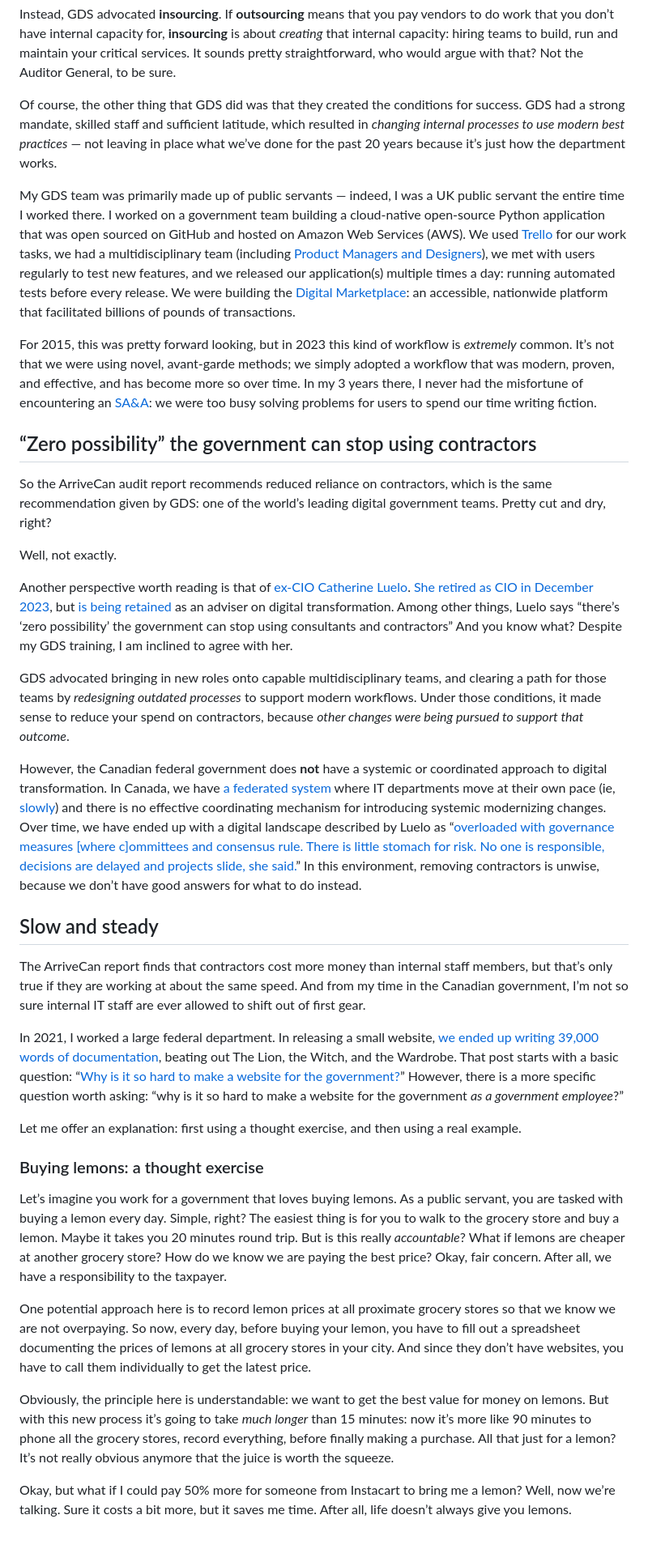
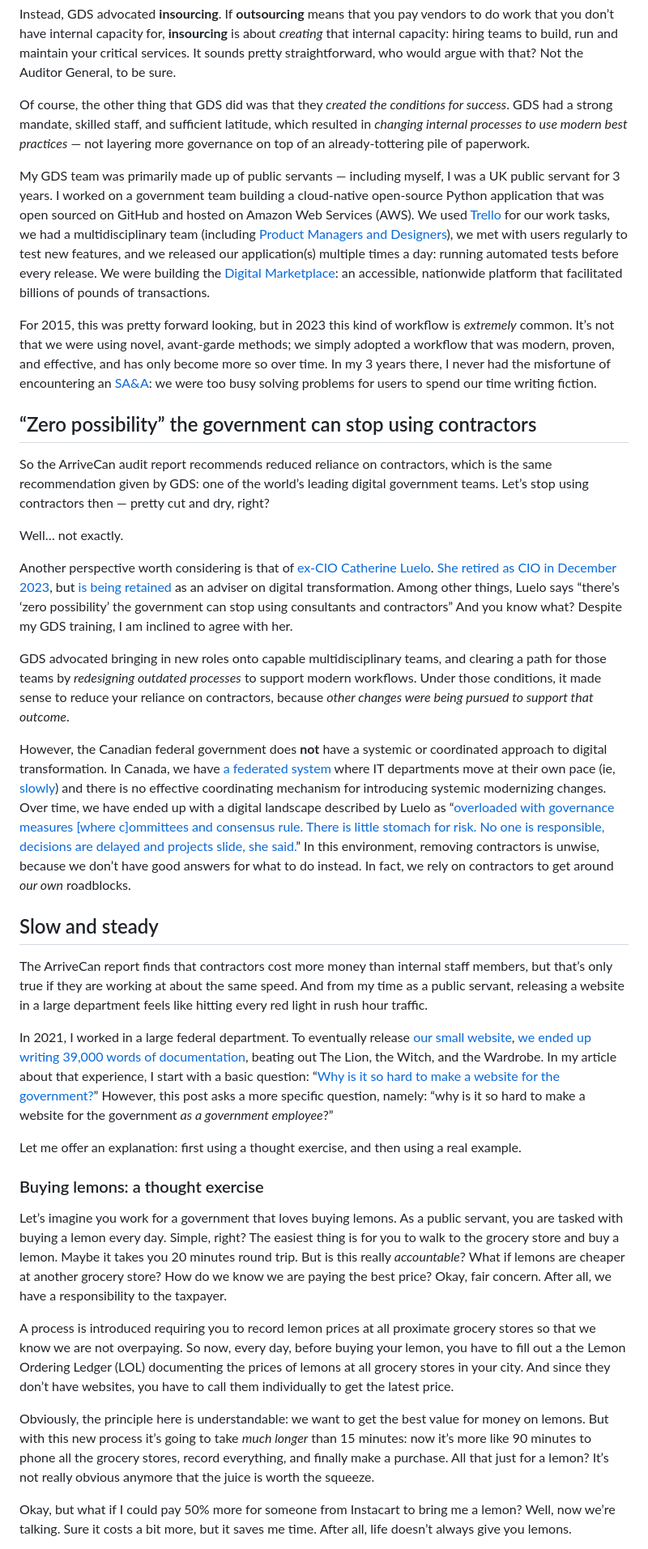
Before and after one commit to pcraig3/fed-notes, a Markdown page: src/articles/2024-02-22-arrivecan-and-the-contractor-conundrum.md, the part around one of its changes. Shown at 81% size. Drawn GitHub-style.

```diff
--- a/src/articles/2024-02-22-arrivecan-and-the-contractor-conundrum.md
+++ b/src/articles/2024-02-22-arrivecan-and-the-contractor-conundrum.md
@@ -71,29 +72,29 @@ Here are some of the problems you need to manage when you rely on contractors:
 
 Instead, GDS advocated **insourcing**. If **outsourcing** means that you pay vendors to do work that you don’t have internal capacity for, **insourcing** is about _creating_ that internal capacity: hiring teams to build, run and maintain your critical services. It sounds pretty straightforward, who would argue with that? Not the Auditor General, to be sure.
 
-Of course, the other thing that GDS did was that they created the conditions for success. GDS had a strong mandate, skilled staff and sufficient latitude, which resulted in _changing internal processes to use modern best practices_ — not leaving in place what we’ve done for the past 20 years because it’s just how the department works.
+Of course, the other thing that GDS did was that they _created the conditions for success_. GDS had a strong mandate, skilled staff, and sufficient latitude, which resulted in _changing internal processes to use modern best practices_ — not layering more governance on top of an already-tottering pile of paperwork.
 
-My GDS team was primarily made up of public servants — indeed, I was a UK public servant the entire time I worked there. I worked on a government team building a cloud-native open-source Python application that was open sourced on GitHub and hosted on Amazon Web Services (AWS). We used [Trello](https://trello.com/) for our work tasks, we had a multidisciplinary team (including [Product Managers and Designers](/articles/2022-07-20-hire-a-designer-and-a-product-manager/)), we met with users regularly to test new features, and we released our application(s) multiple times a day: running automated tests before every release. We were building the [Digital Marketplace](https://www.digitalmarketplace.service.gov.uk/): an accessible, nationwide platform that facilitated billions of pounds of transactions.
+My GDS team was primarily made up of public servants — including myself, I was a UK public servant for 3 years. I worked on a government team building a cloud-native open-source Python application that was open sourced on GitHub and hosted on Amazon Web Services (AWS). We used [Trello](https://trello.com/) for our work tasks, we had a multidisciplinary team (including [Product Managers and Designers](/articles/2022-07-20-hire-a-designer-and-a-product-manager/)), we met with users regularly to test new features, and we released our application(s) multiple times a day: running automated tests before every release. We were building the [Digital Marketplace](https://www.digitalmarketplace.service.gov.uk/): an accessible, nationwide platform that facilitated billions of pounds of transactions.
 
-For 2015, this was pretty forward looking, but in 2023 this kind of workflow is _extremely_ common. It’s not that we were using novel, avant-garde methods; we simply adopted a workflow that was modern, proven, and effective, and has become more so over time. In my 3 years there, I never had the misfortune of encountering an <abbr title="Security Assessment and Authorization">[SA&A](https://www.canada.ca/en/shared-services/corporate/publications/audit-security-assessment-authorization-march-2020.html)</abbr>: we were too busy solving problems for users to spend our time writing fiction.
+For 2015, this was pretty forward looking, but in 2023 this kind of workflow is _extremely_ common. It’s not that we were using novel, avant-garde methods; we simply adopted a workflow that was modern, proven, and effective, and has only become more so over time. In my 3 years there, I never had the misfortune of encountering an <abbr title="Security Assessment and Authorization">[SA&A](https://www.canada.ca/en/shared-services/corporate/publications/audit-security-assessment-authorization-march-2020.html)</abbr>: we were too busy solving problems for users to spend our time writing fiction.
 
 ## “Zero possibility” the government can stop using contractors
 
-So the ArriveCan audit report recommends reduced reliance on contractors, which is the same recommendation given by GDS: one of the world’s leading digital government teams. Pretty cut and dry, right?
+So the ArriveCan audit report recommends reduced reliance on contractors, which is the same recommendation given by GDS: one of the world’s leading digital government teams. Let’s stop using contractors then — pretty cut and dry, right?
 
-Well, not exactly.
+Well… not exactly.
 
-Another perspective worth reading is that of [ex-<abbr title="Chief Information Officer">CIO</abbr> Catherine Luelo](https://www.pm.gc.ca/en/news/backgrounders/2024/01/12/catherine-luelo). [She retired as CIO in December 2023](https://policyoptions.irpp.org/magazines/november-2023/federal-cio-resigns/), but [is being retained](https://policyoptions.irpp.org/magazines/january-2024/catherine-luelo-special-advisor) as an adviser on digital transformation. Among other things, Luelo says “there’s ‘zero possibility’ the government can stop using consultants and contractors” And you know what? Despite my GDS training, I am inclined to agree with her.
+Another perspective worth considering is that of [ex-<abbr title="Chief Information Officer">CIO</abbr> Catherine Luelo](https://www.pm.gc.ca/en/news/backgrounders/2024/01/12/catherine-luelo). [She retired as CIO in December 2023](https://policyoptions.irpp.org/magazines/november-2023/federal-cio-resigns/), but [is being retained](https://policyoptions.irpp.org/magazines/january-2024/catherine-luelo-special-advisor) as an adviser on digital transformation. Among other things, Luelo says “there’s ‘zero possibility’ the government can stop using consultants and contractors” And you know what? Despite my GDS training, I am inclined to agree with her.
 
-GDS advocated bringing in new roles onto capable multidisciplinary teams, and clearing a path for those teams by _redesigning outdated processes_ to support modern workflows. Under those conditions, it made sense to reduce your spend on contractors, because _other changes were being pursued to support that outcome_.
+GDS advocated bringing in new roles onto capable multidisciplinary teams, and clearing a path for those teams by _redesigning outdated processes_ to support modern workflows. Under those conditions, it made sense to reduce your reliance on contractors, because _other changes were being pursued to support that outcome_.
 
-However, the Canadian federal government does **not** have a systemic or coordinated approach to digital transformation. In Canada, we have [a federated system](/articles/2022-12-15-transforming-better/#federated-departments) where IT departments move at their own pace (ie, [slowly](/articles/2022-12-15-transforming-better/#1-change-is-slow)) and there is no effective coordinating mechanism for introducing systemic modernizing changes. Over time, we have ended up with a digital landscape described by Luelo as “[overloaded with governance measures [where c]ommittees and consensus rule. There is little stomach for risk. No one is responsible, decisions are delayed and projects slide, she said.](https://policyoptions.irpp.org/magazines/january-2024/catherine-luelo-special-advisor)” In this environment, removing contractors is unwise, because we don’t have good answers for what to do instead.
+However, the Canadian federal government does **not** have a systemic or coordinated approach to digital transformation. In Canada, we have [a federated system](/articles/2022-12-15-transforming-better/#federated-departments) where IT departments move at their own pace (ie, [slowly](/articles/2022-12-15-transforming-better/#1-change-is-slow)) and there is no effective coordinating mechanism for introducing systemic modernizing changes. Over time, we have ended up with a digital landscape described by Luelo as “[overloaded with governance measures [where c]ommittees and consensus rule. There is little stomach for risk. No one is responsible, decisions are delayed and projects slide, she said.](https://policyoptions.irpp.org/magazines/january-2024/catherine-luelo-special-advisor)” In this environment, removing contractors is unwise, because we don’t have good answers for what to do instead. In fact, we rely on contractors to get around _our own_ roadblocks.
 
 ## Slow and steady
 
-The ArriveCan report finds that contractors cost more money than internal staff members, but that’s only true if they are working at about the same speed. And from my time in the Canadian government, I’m not so sure internal IT staff are ever allowed to shift out of first gear.
+The ArriveCan report finds that contractors cost more money than internal staff members, but that’s only true if they are working at about the same speed. And from my time as a public servant, releasing a website in a large department feels like hitting every red light in rush hour traffic.
 
-In 2021, I worked a large federal department. In releasing a small website, [we ended up writing 39,000 words of documentation](https://federal-field-notes.ca/articles/2021-12-15-paperweight/#internal-words), beating out The Lion, the Witch, and the Wardrobe. That post starts with a basic question: “[Why is it so hard to make a website for the government?](https://www.nytimes.com/interactive/2016/11/13/magazine/design-issue-code-for-america.html)” However, there is a more specific question worth asking: “why is it so hard to make a website for the government _as a government employee_?”
+In 2021, I worked in a large federal department. To eventually release [our small website](https://alpha.service.canada.ca/en/home), [we ended up writing 39,000 words of documentation](https://federal-field-notes.ca/articles/2021-12-15-paperweight/#internal-words), beating out The Lion, the Witch, and the Wardrobe. In my article about that experience, I start with a basic question: “[Why is it so hard to make a website for the government?](https://www.nytimes.com/interactive/2016/11/13/magazine/design-issue-code-for-america.html)” However, this post asks a more specific question, namely: “why is it so hard to make a website for the government _as a government employee_?”
 
 Let me offer an explanation: first using a thought exercise, and then using a real example.
 
@@ -101,9 +102,9 @@ Let me offer an explanation: first using a thought exercise, and then using a re
 
 Let’s imagine you work for a government that loves buying lemons. As a public servant, you are tasked with buying a lemon every day. Simple, right? The easiest thing is for you to walk to the grocery store and buy a lemon. Maybe it takes you 20 minutes round trip. But is this really _accountable_? What if lemons are cheaper at another grocery store? How do we know we are paying the best price? Okay, fair concern. After all, we have a responsibility to the taxpayer.
 
-One potential approach here is to record lemon prices at all proximate grocery stores so that we know we are not overpaying. So now, every day, before buying your lemon, you have to fill out a spreadsheet documenting the prices of lemons at all grocery stores in your city. And since they don’t have websites, you have to call them individually to get the latest price.
+A process is introduced requiring you to record lemon prices at all proximate grocery stores so that we know we are not overpaying. So now, every day, before buying your lemon, you have to fill out a the Lemon Ordering Ledger (LOL) documenting the prices of lemons at all grocery stores in your city. And since they don’t have websites, you have to call them individually to get the latest price.
 
-Obviously, the principle here is understandable: we want to get the best value for money on lemons. But with this new process it’s going to take _much longer_ than 15 minutes: now it’s more like 90 minutes to phone all the grocery stores, record everything, before finally making a purchase. All that just for a lemon? It’s not really obvious anymore that the juice is worth the squeeze.
+Obviously, the principle here is understandable: we want to get the best value for money on lemons. But with this new process it’s going to take _much longer_ than 15 minutes: now it’s more like 90 minutes to phone all the grocery stores, record everything, and finally make a purchase. All that just for a lemon? It’s not really obvious anymore that the juice is worth the squeeze.
 
 Okay, but what if I could pay 50% more for someone from Instacart to bring me a lemon? Well, now we’re talking. Sure it costs a bit more, but it saves me time. After all, life doesn’t always give you lemons.
 
```
Also changed, not shown: other parts of src/articles/2024-02-22-arrivecan-and-the-contractor-conundrum.md (+60 -57 lines), 1 other file.
